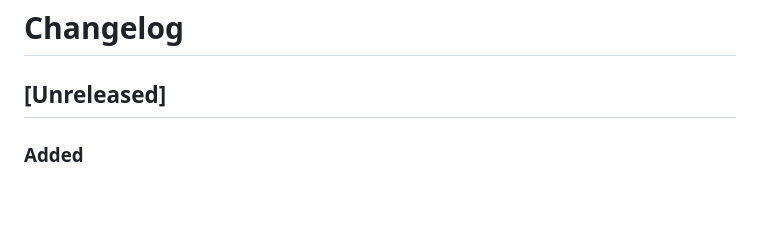
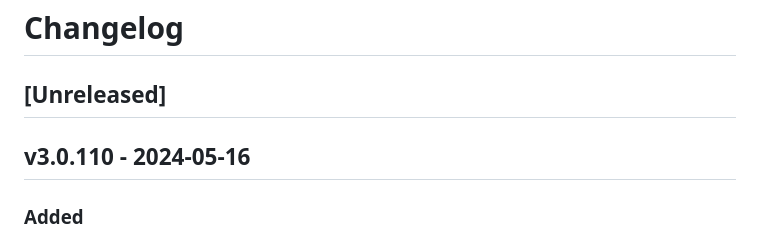
Before and after one commit to GeoWerkstatt/interlis-check-service, a Markdown page: CHANGELOG.md, the part around the change. Rendered like a GitHub page; blank space fills up the shorter version.

Commit message:
Mark version 3.0.110 as released

```diff
--- a/CHANGELOG.md
+++ b/CHANGELOG.md
@@ -1,6 +1,8 @@
 # Changelog
 
 ## [Unreleased]
+
+## v3.0.110 - 2024-05-16
 
 ### Added
 
```
